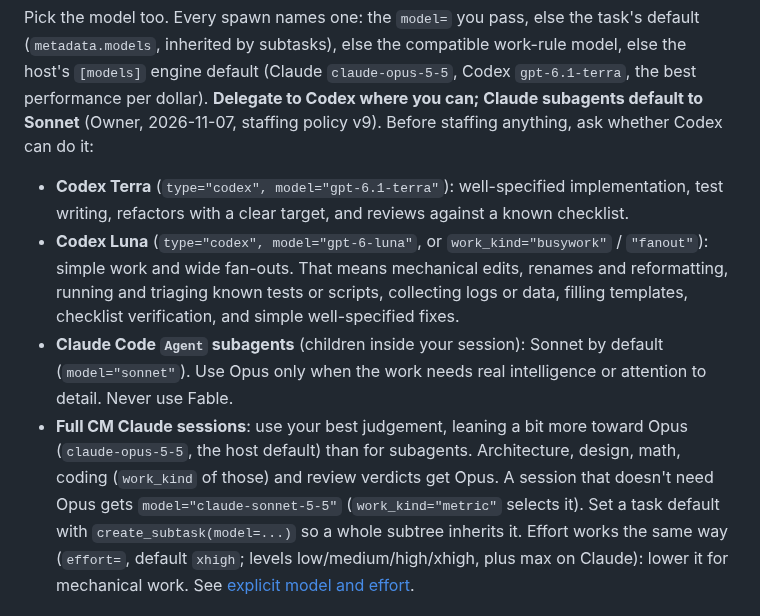
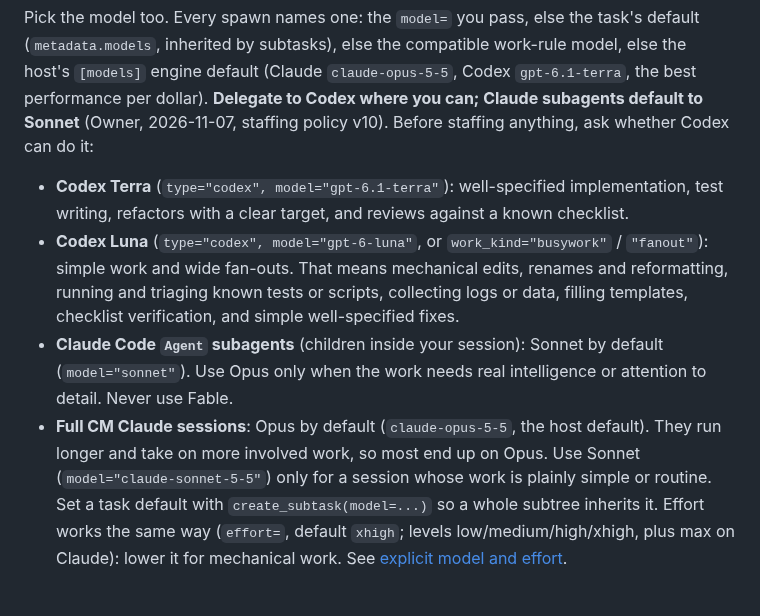
Before and after one commit to Bigbadboybob/claude-manager, a Markdown page: doc/ORCHESTRATION.md, the part around the change. GitHub-like rendering.

Commit message:
staffing v10 guidance: full CM sessions default to Opus
Owner clarification (via EP): Sonnet only for plainly simple or routine
sessions; subagent rule unchanged.

Co-Authored-By: Claude Opus 5.5 <noreply@anthropic.com>
CM-Session: ts-18dbfdfce7b30510-0

```diff
--- a/doc/ORCHESTRATION.md
+++ b/doc/ORCHESTRATION.md
@@ -32,7 +32,7 @@ task's default (`metadata.models`, inherited by subtasks), else the compatible
 work-rule model, else the host's
 `[models]` engine default (Claude `claude-opus-5-5`, Codex `gpt-6.1-terra`, the best performance per dollar).
 **Delegate to Codex where you can; Claude subagents default to Sonnet**
-(Owner, 2026-11-07, staffing policy v9). Before staffing anything, ask
+(Owner, 2026-11-07, staffing policy v10). Before staffing anything, ask
 whether Codex can do it:
 
 - **Codex Terra** (`type="codex", model="gpt-6.1-terra"`): well-specified
@@ -46,11 +46,10 @@ whether Codex can do it:
 - **Claude Code `Agent` subagents** (children inside your session): Sonnet by
   default (`model="sonnet"`). Use Opus only when the work needs real
   intelligence or attention to detail. Never use Fable.
-- **Full CM Claude sessions**: use your best judgement, leaning a bit more
-  toward Opus (`claude-opus-5-5`, the host default) than for subagents.
-  Architecture, design, math, coding (`work_kind` of those) and review
-  verdicts get Opus. A session that doesn't need Opus gets
-  `model="claude-sonnet-5-5"` (`work_kind="metric"` selects it).
+- **Full CM Claude sessions**: Opus by default (`claude-opus-5-5`, the host
+  default). They run longer and take on more involved work, so most end up
+  on Opus. Use Sonnet (`model="claude-sonnet-5-5"`) only for a session whose
+  work is plainly simple or routine.
 Set a task default with `create_subtask(model=...)` so a whole subtree
 inherits it. Effort works the same way (`effort=`, default `xhigh`; levels
 low/medium/high/xhigh, plus max on Claude): lower it for mechanical work.
```
Also changed, not shown: mcp_server/AGENT_GUIDE.md (+1 -1 lines).
